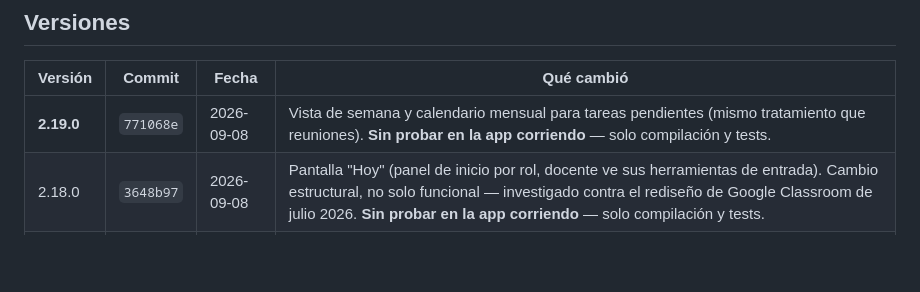
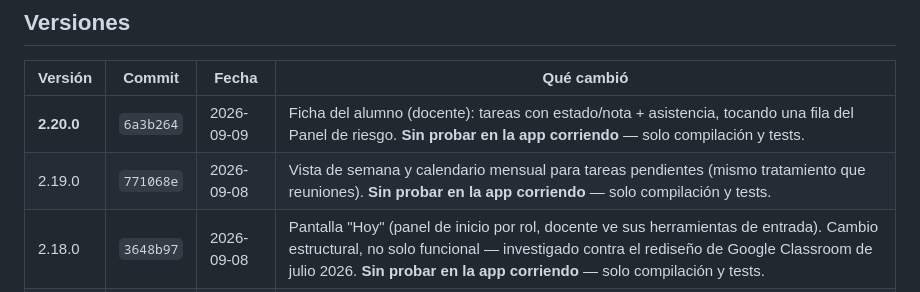
Before and after one commit to operonte/Bitacora, a Markdown page: HISTORIAL_VERSIONES.md, the part around the change. Rendered like a GitHub page; blank space fills up the shorter version.

Commit message:
Agrega v2.20.0 al historial de versiones
Co-Authored-By: Claude Sonnet 5 <noreply@anthropic.com>

```diff
--- a/HISTORIAL_VERSIONES.md
+++ b/HISTORIAL_VERSIONES.md
@@ -43,7 +43,8 @@ hace falta compilar nada.
 
 | Versión | Commit | Fecha | Qué cambió |
 |---|---|---|---|
-| **2.19.0** | `771068e` | 2026-09-08 | Vista de semana y calendario mensual para tareas pendientes (mismo tratamiento que reuniones). **Sin probar en la app corriendo** — solo compilación y tests. |
+| **2.20.0** | `6a3b264` | 2026-09-09 | Ficha del alumno (docente): tareas con estado/nota + asistencia, tocando una fila del Panel de riesgo. **Sin probar en la app corriendo** — solo compilación y tests. |
+| 2.19.0 | `771068e` | 2026-09-08 | Vista de semana y calendario mensual para tareas pendientes (mismo tratamiento que reuniones). **Sin probar en la app corriendo** — solo compilación y tests. |
 | 2.18.0 | `3648b97` | 2026-09-08 | Pantalla "Hoy" (panel de inicio por rol, docente ve sus herramientas de entrada). Cambio estructural, no solo funcional — investigado contra el rediseño de Google Classroom de julio 2026. **Sin probar en la app corriendo** — solo compilación y tests. |
 | 2.17.0 | `a1827f8` | 2026-09-08 | Recordatorio configurable por tarea, búsqueda global (tareas+reuniones+archivos). **Sin probar en la app corriendo** — solo compilación y tests. |
 | 2.16.0 | `821c545` | 2026-09-08 | Adjuntar archivos a tareas, vista mensual de reuniones, avisos de anuncios/tareas oficiales/notas arreglados. **Sin probar en la app corriendo** — solo compilación y tests. |
```
